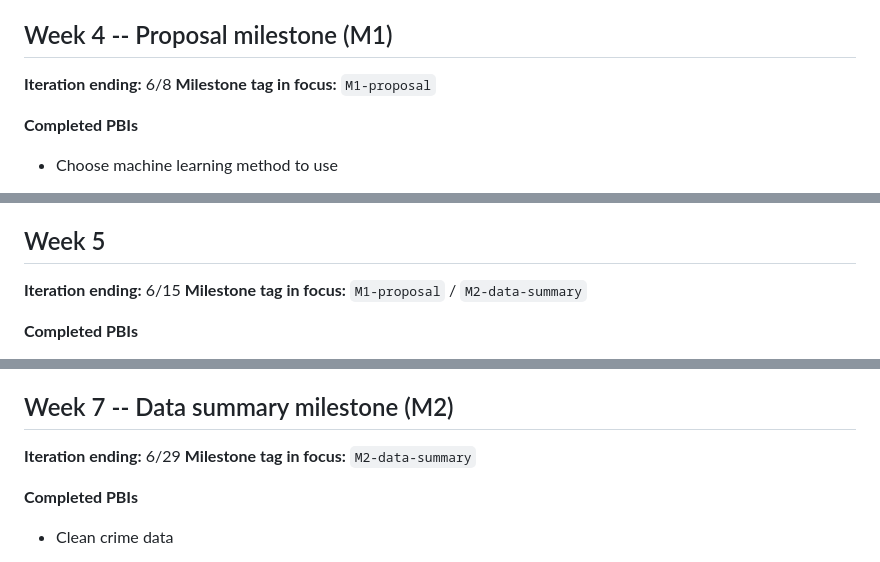
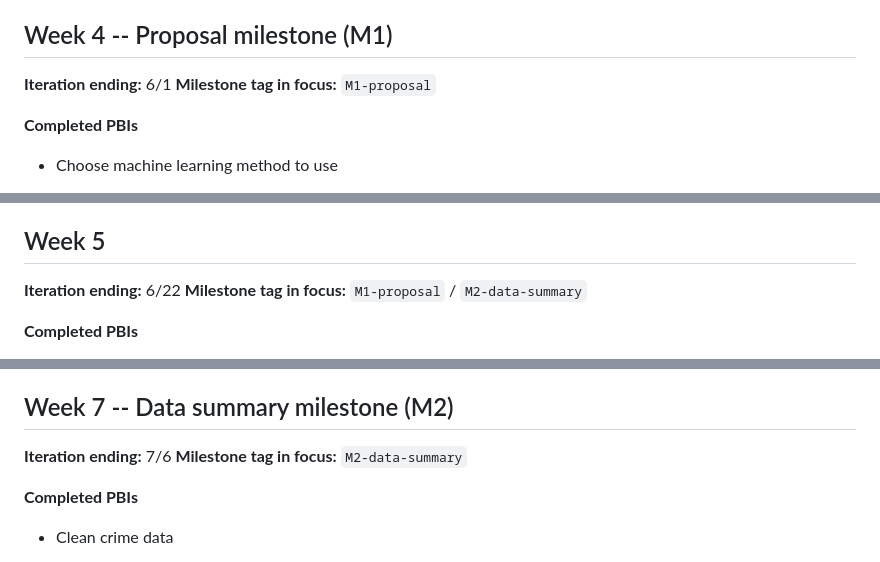
Before and after one commit to eskerani/prison-predictor-capstone, a Markdown page: README.md, 3 parts joined by grey strips. Rendered like a GitHub page.

Commit message:
Updated weekly summaries

```diff
--- a/README.md
+++ b/README.md
@@ -38,7 +38,7 @@ One subsection per class week. The owner team commits the new section **before e
 
 ## Week 4 -- Proposal milestone (M1)
 
-**Iteration ending:** 6/8
+**Iteration ending:** 6/1
 **Milestone tag in focus:** `M1-proposal`
 
 **Completed PBIs**
@@ -62,7 +62,7 @@ One subsection per class week. The owner team commits the new section **before e
 
 ## Week 5
 
-**Iteration ending:** 6/15
+**Iteration ending:** 6/22
 **Milestone tag in focus:** `M1-proposal` / `M2-data-summary`
 
 **Completed PBIs**
@@ -100,7 +100,7 @@ One subsection per class week. The owner team commits the new section **before e
 
 ## Week 7 -- Data summary milestone (M2)
 
-**Iteration ending:** 6/29
+**Iteration ending:** 7/6
 **Milestone tag in focus:** `M2-data-summary`
 
 **Completed PBIs**
```
Also changed, not shown: other parts of README.md (+2 -2 lines).
